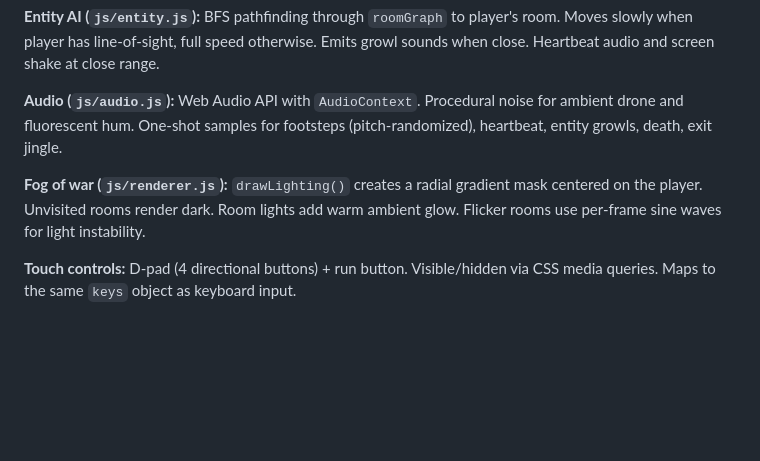
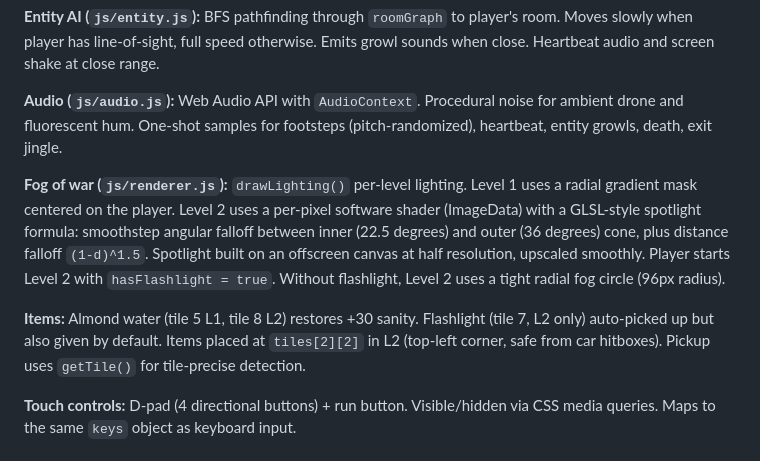
Before and after one commit to qytek/Playground, a Markdown page: CLAUDE.md, the part around the change. Rendered like a GitHub page; blank space fills up the shorter version.

Commit message:
docs: update CLAUDE.md with L2 spotlight, items, and pickup system

```diff
--- a/CLAUDE.md
+++ b/CLAUDE.md
@@ -62,7 +62,9 @@ Open `index.html` directly in a browser. No build step, no dev server required.
 
 **Audio (`js/audio.js`):** Web Audio API with `AudioContext`. Procedural noise for ambient drone and fluorescent hum. One-shot samples for footsteps (pitch-randomized), heartbeat, entity growls, death, exit jingle.
 
-**Fog of war (`js/renderer.js`):** `drawLighting()` creates a radial gradient mask centered on the player. Unvisited rooms render dark. Room lights add warm ambient glow. Flicker rooms use per-frame sine waves for light instability.
+**Fog of war (`js/renderer.js`):** `drawLighting()` per-level lighting. Level 1 uses a radial gradient mask centered on the player. Level 2 uses a per-pixel software shader (ImageData) with a GLSL-style spotlight formula: smoothstep angular falloff between inner (22.5 degrees) and outer (36 degrees) cone, plus distance falloff `(1-d)^1.5`. Spotlight built on an offscreen canvas at half resolution, upscaled smoothly. Player starts Level 2 with `hasFlashlight = true`. Without flashlight, Level 2 uses a tight radial fog circle (96px radius).
+
+**Items:** Almond water (tile 5 L1, tile 8 L2) restores +30 sanity. Flashlight (tile 7, L2 only) auto-picked up but also given by default. Items placed at `tiles[2][2]` in L2 (top-left corner, safe from car hitboxes). Pickup uses `getTile()` for tile-precise detection.
 
 **Touch controls:** D-pad (4 directional buttons) + run button. Visible/hidden via CSS media queries. Maps to the same `keys` object as keyboard input.
 
```
